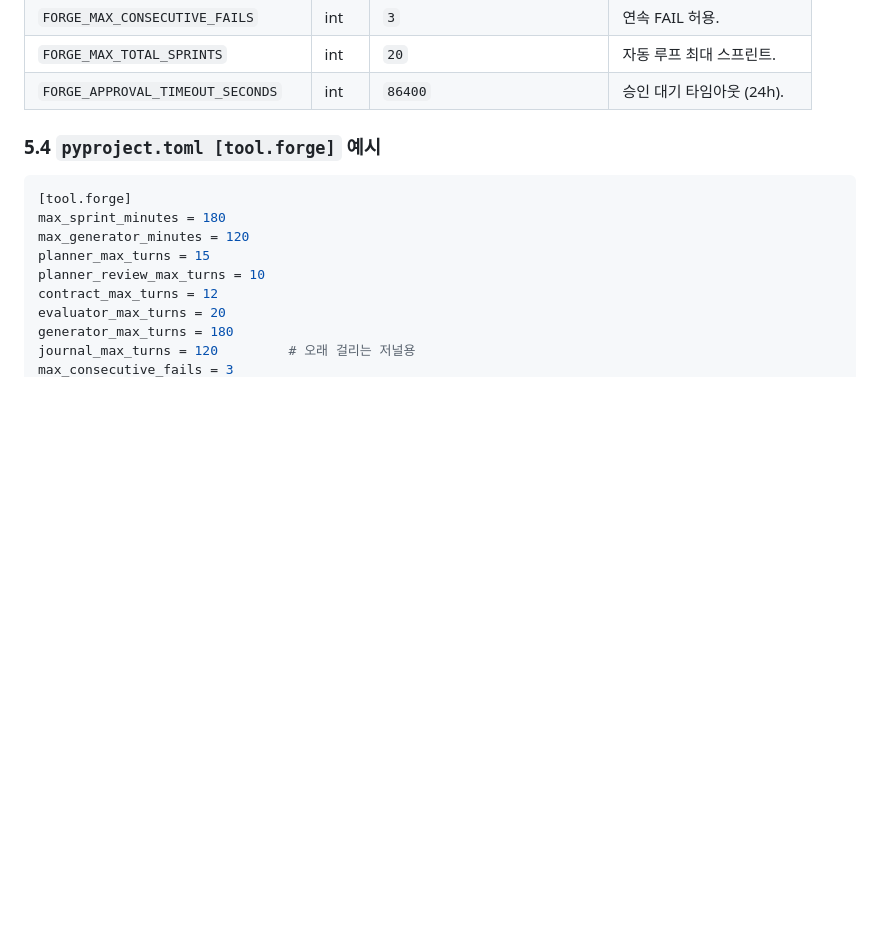
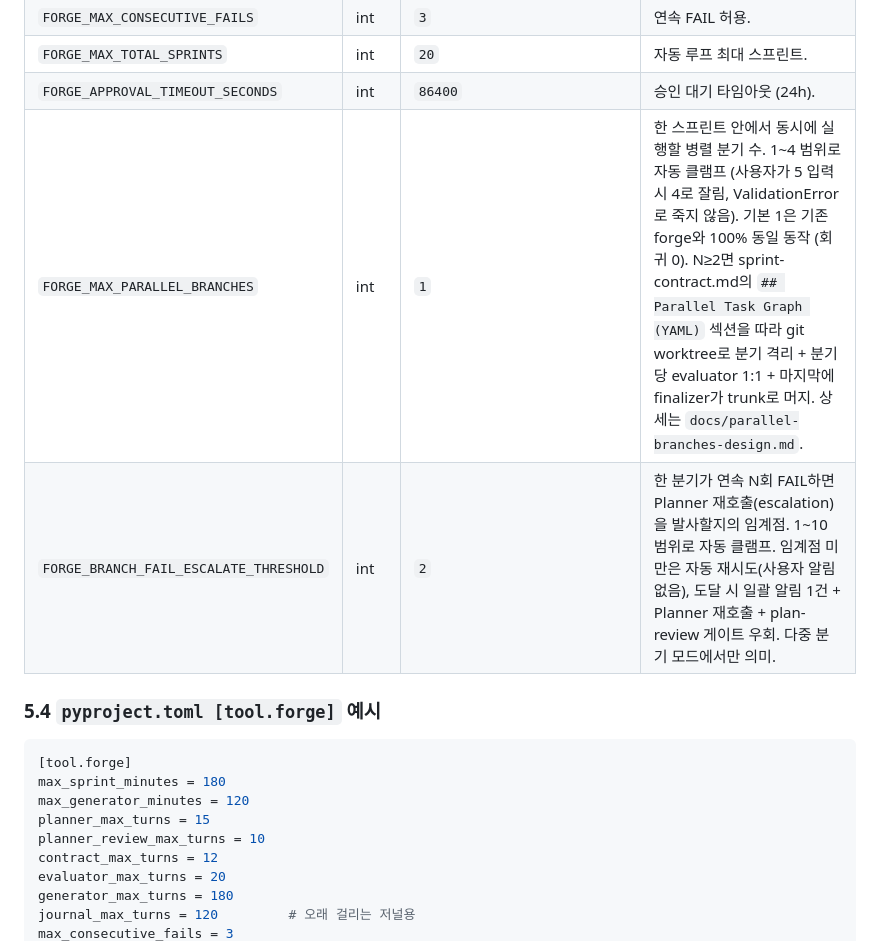
Before and after one commit to immortal0900/THE_FORGE, a Markdown page: docs/USER_GUIDE.md, the part around the change. Drawn GitHub-style; blank space fills up the shorter version.

Commit message:
docs: document FORGE_MAX_PARALLEL_BRANCHES and FORGE_BRANCH_FAIL_ESCALATE_THRESHOLD

```diff
--- a/docs/USER_GUIDE.md
+++ b/docs/USER_GUIDE.md
@@ -469,6 +469,8 @@ artifacts/.stop-signal
 | `FORGE_MAX_CONSECUTIVE_FAILS` | int | `3` | 연속 FAIL 허용. |
 | `FORGE_MAX_TOTAL_SPRINTS` | int | `20` | 자동 루프 최대 스프린트. |
 | `FORGE_APPROVAL_TIMEOUT_SECONDS` | int | `86400` | 승인 대기 타임아웃 (24h). |
+| `FORGE_MAX_PARALLEL_BRANCHES` | int | `1` | 한 스프린트 안에서 동시에 실행할 병렬 분기 수. 1~4 범위로 자동 클램프 (사용자가 5 입력 시 4로 잘림, ValidationError로 죽지 않음). 기본 1은 기존 forge와 100% 동일 동작 (회귀 0). N≥2면 sprint-contract.md의 `## Parallel Task Graph (YAML)` 섹션을 따라 git worktree로 분기 격리 + 분기당 evaluator 1:1 + 마지막에 finalizer가 trunk로 머지. 상세는 `docs/parallel-branches-design.md`. |
+| `FORGE_BRANCH_FAIL_ESCALATE_THRESHOLD` | int | `2` | 한 분기가 연속 N회 FAIL하면 Planner 재호출(escalation)을 발사할지의 임계점. 1~10 범위로 자동 클램프. 임계점 미만은 자동 재시도(사용자 알림 없음), 도달 시 일괄 알림 1건 + Planner 재호출 + plan-review 게이트 우회. 다중 분기 모드에서만 의미. |
 
 ### 5.4 `pyproject.toml [tool.forge]` 예시
 
```
